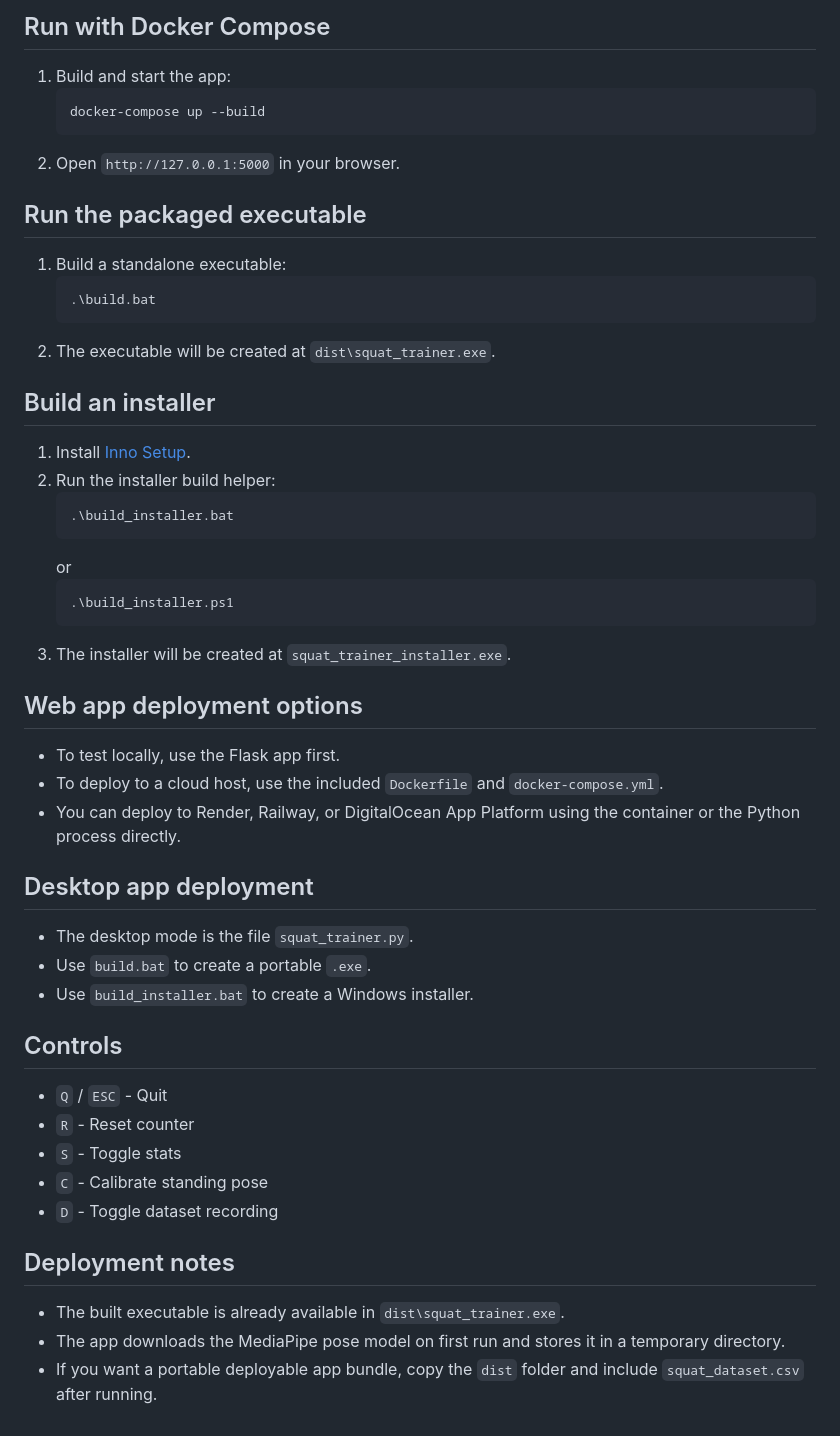
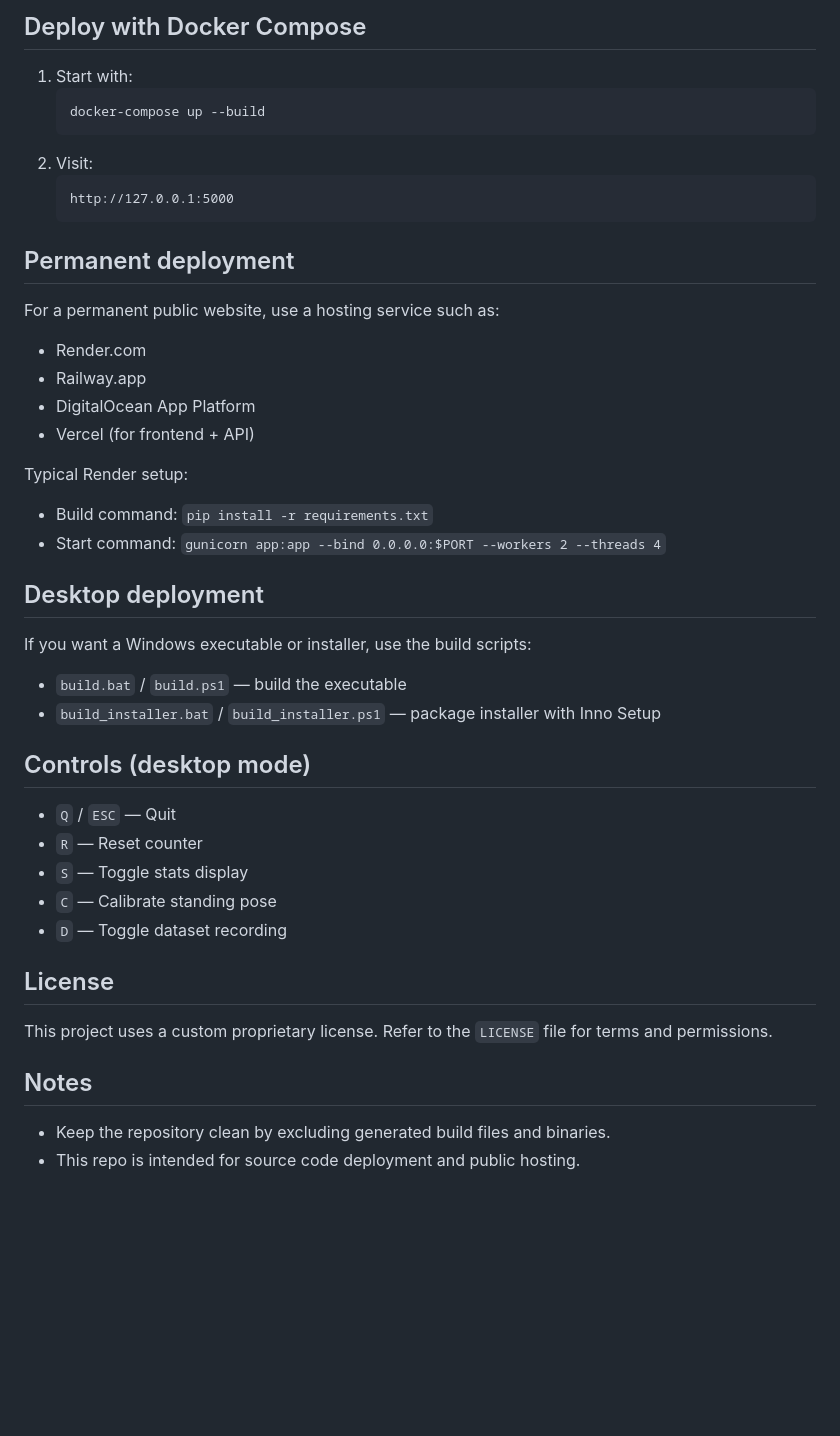
Before and after one commit to Satyendra26122006/Ai-Squat-Trainer, a Markdown page: README.md, the part around one of its changes. Drawn GitHub-style; blank space fills up the shorter version.

````diff
--- a/README.md
+++ b/README.md
@@ -58,48 +70,41 @@ The web UI loads MediaPipe dependencies from local static files, so it works wit
 
-## Run with Docker Compose
-1. Build and start the app:
+## Deploy with Docker Compose
+1. Start with:
    ```powershell
    docker-compose up --build
    ```
-2. Open `http://127.0.0.1:5000` in your browser.
+2. Visit:
+   ```text
+   http://127.0.0.1:5000
+   ```
 
-## Run the packaged executable
-1. Build a standalone executable:
-   ```powershell
-   .\build.bat
-   ```
-2. The executable will be created at `dist\squat_trainer.exe`.
+## Permanent deployment
+For a permanent public website, use a hosting service such as:
+- Render.com
+- Railway.app
+- DigitalOcean App Platform
+- Vercel (for frontend + API)
 
-## Build an installer
-1. Install [Inno Setup](https://jrsoftware.org/isinfo.php).
-2. Run the installer build helper:
-   ```powershell
-   .\build_installer.bat
-   ```
-   or
-   ```powershell
-   .\build_installer.ps1
-   ```
-3. The installer will be created at `squat_trainer_installer.exe`.
+Typical Render setup:
+- Build command: `pip install -r requirements.txt`
+- Start command: `gunicorn app:app --bind 0.0.0.0:$PORT --workers 2 --threads 4`
 
-## Web app deployment options
-- To test locally, use the Flask app first.
-- To deploy to a cloud host, use the included `Dockerfile` and `docker-compose.yml`.
-- You can deploy to Render, Railway, or DigitalOcean App Platform using the container or the Python process directly.
+## Desktop deployment
+If you want a Windows executable or installer, use the build scripts:
+- `build.bat` / `build.ps1` — build the executable
+- `build_installer.bat` / `build_installer.ps1` — package installer with Inno Setup
 
-## Desktop app deployment
-- The desktop mode is the file `squat_trainer.py`.
-- Use `build.bat` to create a portable `.exe`.
-- Use `build_installer.bat` to create a Windows installer.
+## Controls (desktop mode)
+- `Q` / `ESC` — Quit
+- `R` — Reset counter
+- `S` — Toggle stats display
+- `C` — Calibrate standing pose
+- `D` — Toggle dataset recording
 
-## Controls
-- `Q` / `ESC` - Quit
-- `R` - Reset counter
-- `S` - Toggle stats
-- `C` - Calibrate standing pose
-- `D` - Toggle dataset recording
+## License
+This project uses a custom proprietary license.
+Refer to the `LICENSE` file for terms and permissions.
 
-## Deployment notes
-- The built executable is already available in `dist\squat_trainer.exe`.
-- The app downloads the MediaPipe pose model on first run and stores it in a temporary directory.
-- If you want a portable deployable app bundle, copy the `dist` folder and include `squat_dataset.csv` after running.
+## Notes
+- Keep the repository clean by excluding generated build files and binaries.
+- This repo is intended for source code deployment and public hosting.
````
Also changed, not shown: other parts of README.md (+43 -31 lines).
